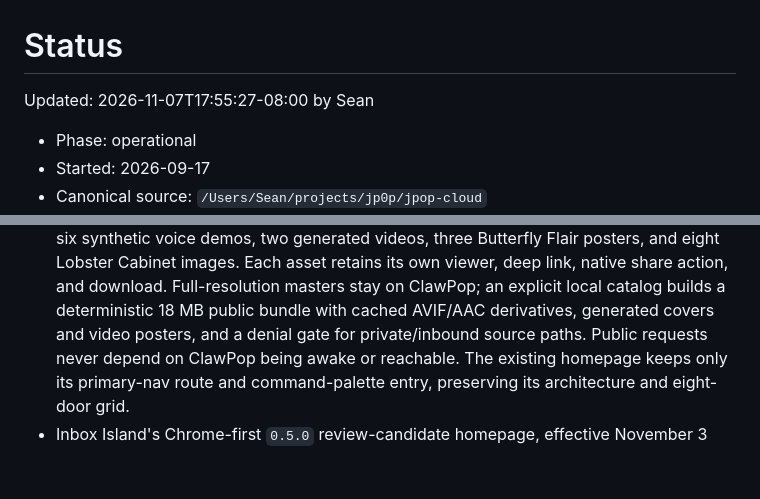
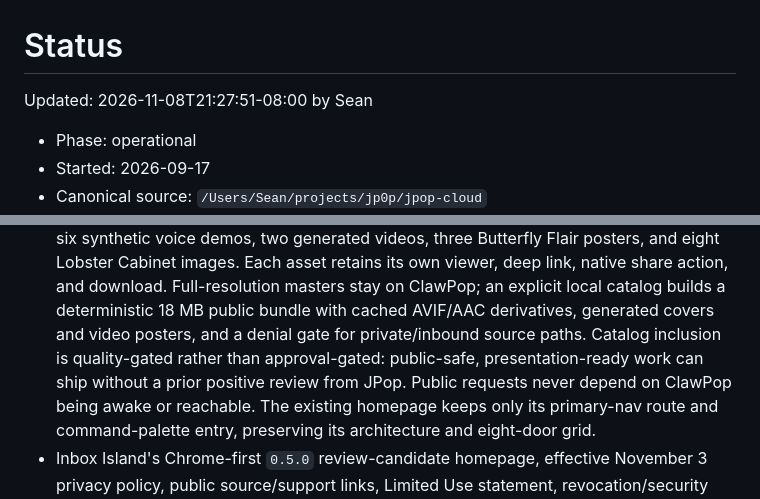
Before and after one commit to clawSean/jpop-cloud, a Markdown page: STATUS.md, 2 parts joined by grey strips. Rendered like a GitHub page; blank space fills up the shorter version.

```diff
--- a/STATUS.md
+++ b/STATUS.md
@@ -1,6 +1,6 @@
 # Status
 
-Updated: 2026-11-07T17:55:27-08:00 by Sean
+Updated: 2026-11-08T21:27:51-08:00 by Sean
 
 - Phase: operational
 - Started: 2026-09-17
@@ -17,6 +17,8 @@ Updated: 2026-11-07T17:55:27-08:00 by Sean
   Full-resolution masters stay on ClawPop; an explicit local catalog builds a
   deterministic 18 MB public bundle with cached AVIF/AAC derivatives, generated
   covers and video posters, and a denial gate for private/inbound source paths.
+  Catalog inclusion is quality-gated rather than approval-gated: public-safe,
+  presentation-ready work can ship without a prior positive review from JPop.
   Public requests never depend on ClawPop being awake or reachable. The existing
   homepage keeps only its primary-nav route and command-palette entry,
   preserving its architecture and eight-door grid.
```
Also changed, not shown: README.md (+11 -0 lines).
